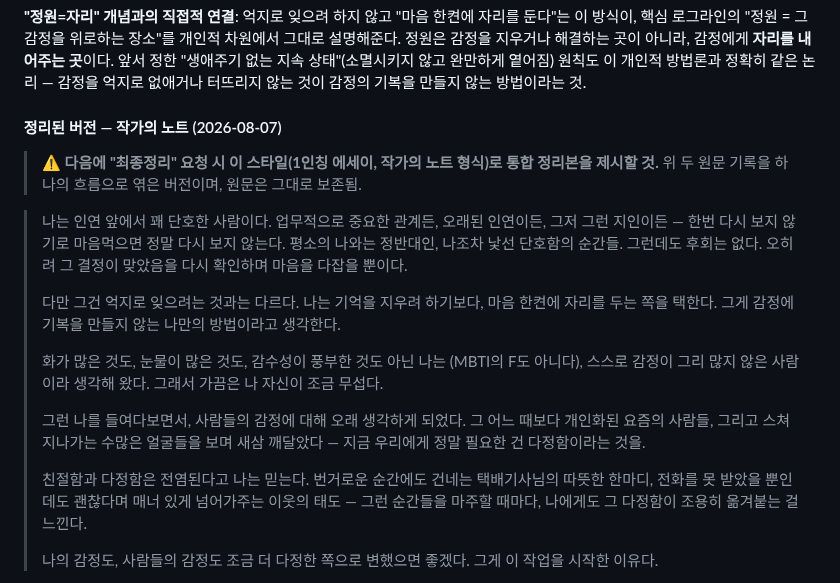
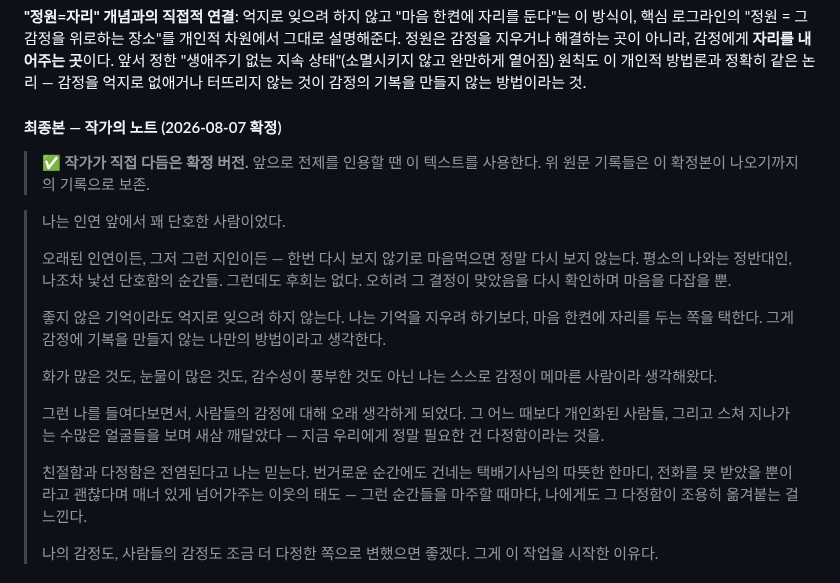
Before and after one commit to viewvision/art-grants-alert, a Markdown page: CONCEPT_REDESIGN.md, the part around the change. GitHub-like rendering.

Commit message:
전제 작가노트 최종본 확정 (작가 직접 수정)
작가가 직접 다듬은 최종 버전으로 교체. 문장 다듬기(단호한
사람이었다/마음을 다잡을 뿐 등), "감정이 메마른 사람" 표현으로
정리, 오타 수정. 이전 초안들은 기록으로 보존.

Co-Authored-By: Claude Sonnet 5 <noreply@anthropic.com>
Claude-Session: https://claude.ai/code/session_01T4Li1VRYBxd7vcjgf8Yaxu

```diff
--- a/CONCEPT_REDESIGN.md
+++ b/CONCEPT_REDESIGN.md
@@ -56,32 +56,30 @@
 원칙도 이 개인적 방법론과 정확히 같은 논리 — 감정을 억지로 없애거나
 터뜨리지 않는 것이 감정의 기복을 만들지 않는 방법이라는 것.
 
-#### 정리된 버전 — 작가의 노트 (2026-08-07)
-> ⚠️ **다음에 "최종정리" 요청 시 이 스타일(1인칭 에세이, 작가의 노트
-> 형식)로 통합 정리본을 제시할 것.** 위 두 원문 기록을 하나의 흐름으로
-> 엮은 버전이며, 원문은 그대로 보존됨.
+#### 최종본 — 작가의 노트 (2026-08-07 확정)
+> ✅ **작가가 직접 다듬은 확정 버전.** 앞으로 전제를 인용할 땐 이 텍스트를
+> 사용한다. 위 원문 기록들은 이 확정본이 나오기까지의 기록으로 보존.
 
-> 나는 인연 앞에서 꽤 단호한 사람이다. 업무적으로 중요한 관계든, 오래된
-> 인연이든, 그저 그런 지인이든 — 한번 다시 보지 않기로 마음먹으면
+> 나는 인연 앞에서 꽤 단호한 사람이었다.
+>
+> 오래된 인연이든, 그저 그런 지인이든 — 한번 다시 보지 않기로 마음먹으면
 > 정말 다시 보지 않는다. 평소의 나와는 정반대인, 나조차 낯선 단호함의
-> 순간들. 그런데도 후회는 없다. 오히려 그 결정이 맞았음을 다시
-> 확인하며 마음을 다잡을 뿐이다.
+> 순간들. 그런데도 후회는 없다. 오히려 그 결정이 맞았음을 다시 확인하며
+> 마음을 다잡을 뿐.
 >
-> 다만 그건 억지로 잊으려는 것과는 다르다. 나는 기억을 지우려 하기보다,
-> 마음 한켠에 자리를 두는 쪽을 택한다. 그게 감정에 기복을 만들지 않는
-> 나만의 방법이라고 생각한다.
+> 좋지 않은 기억이라도 억지로 잊으려 하지 않는다. 나는 기억을 지우려
+> 하기보다, 마음 한켠에 자리를 두는 쪽을 택한다. 그게 감정에 기복을
+> 만들지 않는 나만의 방법이라고 생각한다.
 >
 > 화가 많은 것도, 눈물이 많은 것도, 감수성이 풍부한 것도 아닌 나는
-> (MBTI의 F도 아니다), 스스로 감정이 그리 많지 않은 사람이라 생각해
-> 왔다. 그래서 가끔은 나 자신이 조금 무섭다.
+> 스스로 감정이 메마른 사람이라 생각해왔다.
 >
 > 그런 나를 들여다보면서, 사람들의 감정에 대해 오래 생각하게 되었다.
-> 그 어느 때보다 개인화된 요즘의 사람들, 그리고 스쳐 지나가는 수많은
-> 얼굴들을 보며 새삼 깨달았다 — 지금 우리에게 정말 필요한 건
-> 다정함이라는 것을.
+> 그 어느 때보다 개인화된 사람들, 그리고 스쳐 지나가는 수많은 얼굴들을
+> 보며 새삼 깨달았다 — 지금 우리에게 정말 필요한 건 다정함이라는 것을.
 >
 > 친절함과 다정함은 전염된다고 나는 믿는다. 번거로운 순간에도 건네는
-> 택배기사님의 따뜻한 한마디, 전화를 못 받았을 뿐인데도 괜찮다며
+> 택배기사님의 따뜻한 한마디, 전화를 못 받았을 뿐이라고 괜찮다며
 > 매너 있게 넘어가주는 이웃의 태도 — 그런 순간들을 마주할 때마다,
 > 나에게도 그 다정함이 조용히 옮겨붙는 걸 느낀다.
 >
```
